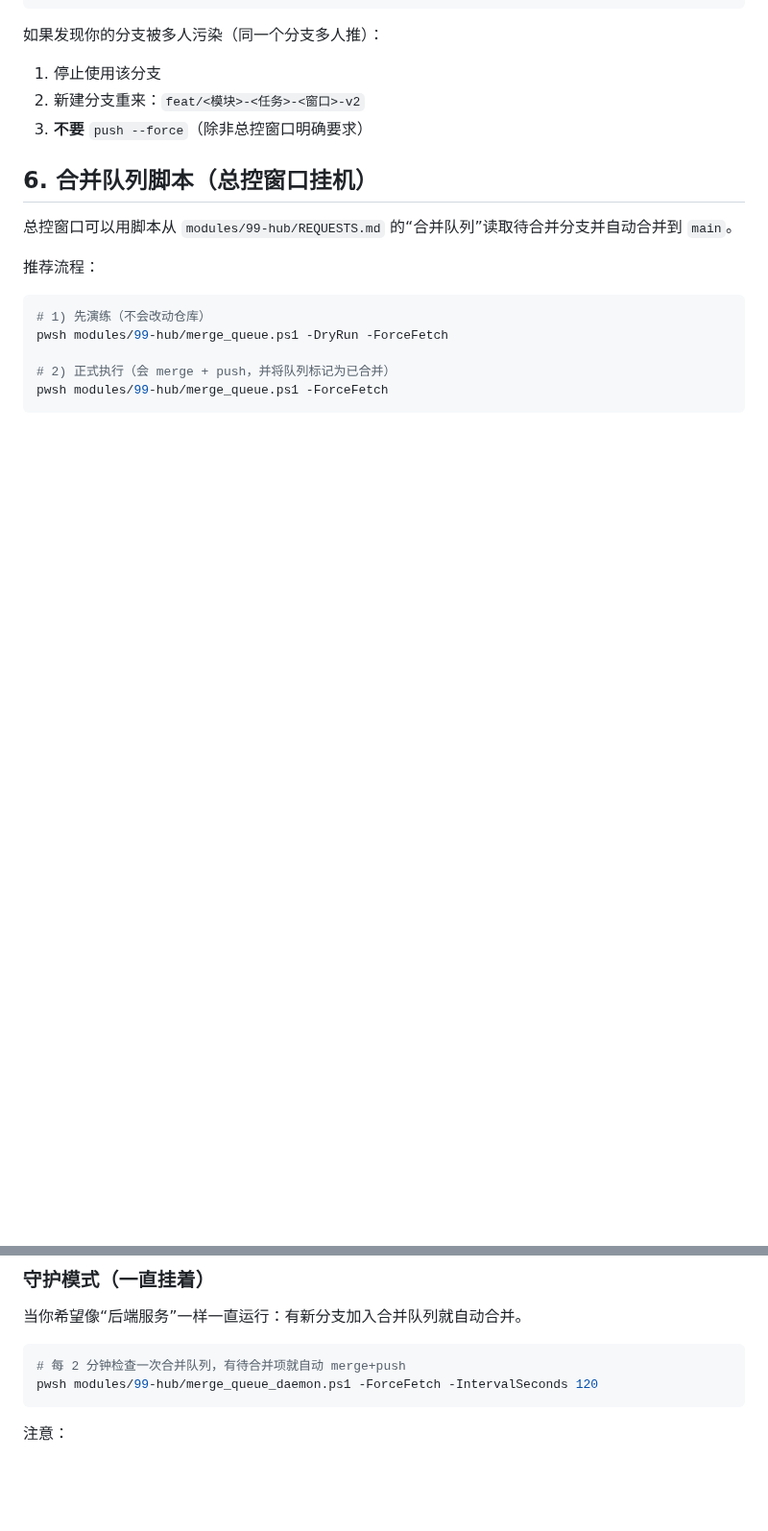
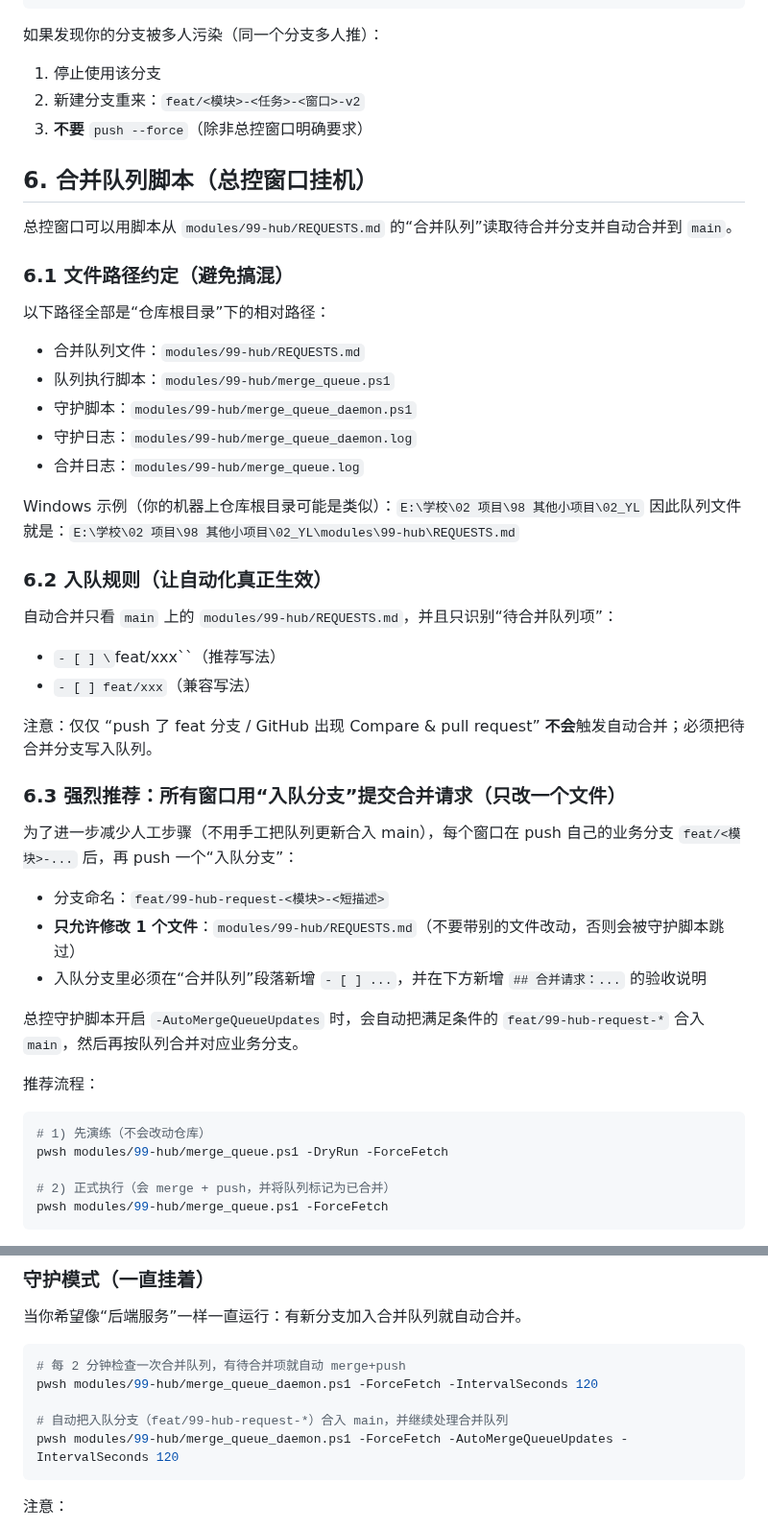
Before and after one commit to kipp7/Education-Auxiliary-Services, a Markdown page: modules/99-hub/WORKFLOW.md, 2 parts joined by grey strips. Shown at 96% size. GitHub-like rendering; blank space fills up the shorter version.

Commit message:
99-hub:workflow queue paths

````diff
--- a/modules/99-hub/WORKFLOW.md
+++ b/modules/99-hub/WORKFLOW.md
@@ -61,6 +61,38 @@ git push
 
 总控窗口可以用脚本从 `modules/99-hub/REQUESTS.md` 的“合并队列”读取待合并分支并自动合并到 `main`。
 
+### 6.1 文件路径约定（避免搞混）
+
+以下路径全部是“仓库根目录”下的相对路径：
+
+- 合并队列文件：`modules/99-hub/REQUESTS.md`
+- 队列执行脚本：`modules/99-hub/merge_queue.ps1`
+- 守护脚本：`modules/99-hub/merge_queue_daemon.ps1`
+- 守护日志：`modules/99-hub/merge_queue_daemon.log`
+- 合并日志：`modules/99-hub/merge_queue.log`
+
+Windows 示例（你的机器上仓库根目录可能是类似）：`E:\学校\02 项目\98 其他小项目\02_YL`
+因此队列文件就是：`E:\学校\02 项目\98 其他小项目\02_YL\modules\99-hub\REQUESTS.md`
+
+### 6.2 入队规则（让自动化真正生效）
+
+自动合并只看 `main` 上的 `modules/99-hub/REQUESTS.md`，并且只识别“待合并队列项”：
+
+- `- [ ] \`feat/xxx\``（推荐写法）
+- `- [ ] feat/xxx`（兼容写法）
+
+注意：仅仅 “push 了 feat 分支 / GitHub 出现 Compare & pull request” **不会**触发自动合并；必须把待合并分支写入队列。
+
+### 6.3 强烈推荐：所有窗口用“入队分支”提交合并请求（只改一个文件）
+
+为了进一步减少人工步骤（不用手工把队列更新合入 main），每个窗口在 push 自己的业务分支 `feat/<模块>-...` 后，再 push 一个“入队分支”：
+
+- 分支命名：`feat/99-hub-request-<模块>-<短描述>`
+- **只允许修改 1 个文件**：`modules/99-hub/REQUESTS.md`（不要带别的文件改动，否则会被守护脚本跳过）
+- 入队分支里必须在“合并队列”段落新增 `- [ ] ...`，并在下方新增 `## 合并请求：...` 的验收说明
+
+总控守护脚本开启 `-AutoMergeQueueUpdates` 时，会自动把满足条件的 `feat/99-hub-request-*` 合入 `main`，然后再按队列合并对应业务分支。
+
 推荐流程：
 
 ```powershell
@@ -78,6 +110,9 @@ pwsh modules/99-hub/merge_queue.ps1 -ForceFetch
 ```powershell
 # 每 2 分钟检查一次合并队列，有待合并项就自动 merge+push
 pwsh modules/99-hub/merge_queue_daemon.ps1 -ForceFetch -IntervalSeconds 120
+
+# 自动把入队分支（feat/99-hub-request-*）合入 main，并继续处理合并队列
+pwsh modules/99-hub/merge_queue_daemon.ps1 -ForceFetch -AutoMergeQueueUpdates -IntervalSeconds 120
 ```
 
 注意：
````
